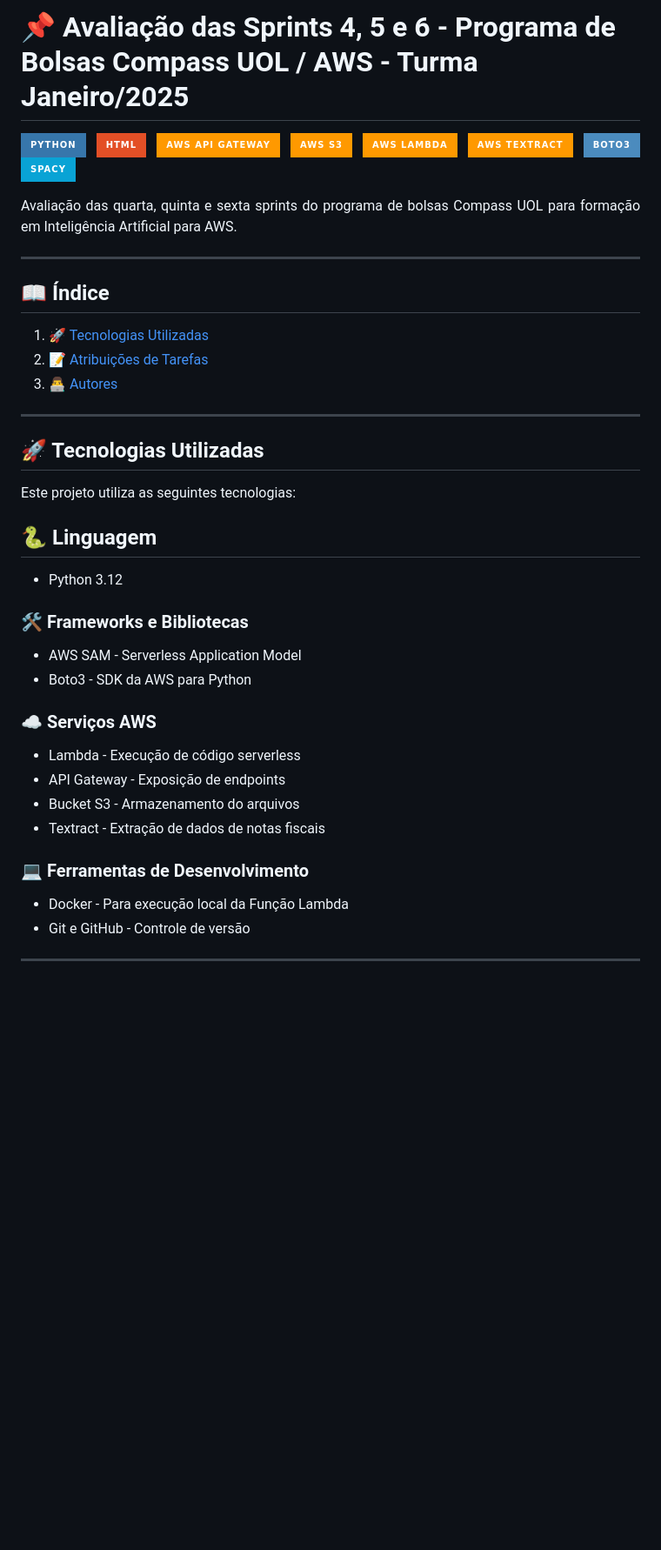
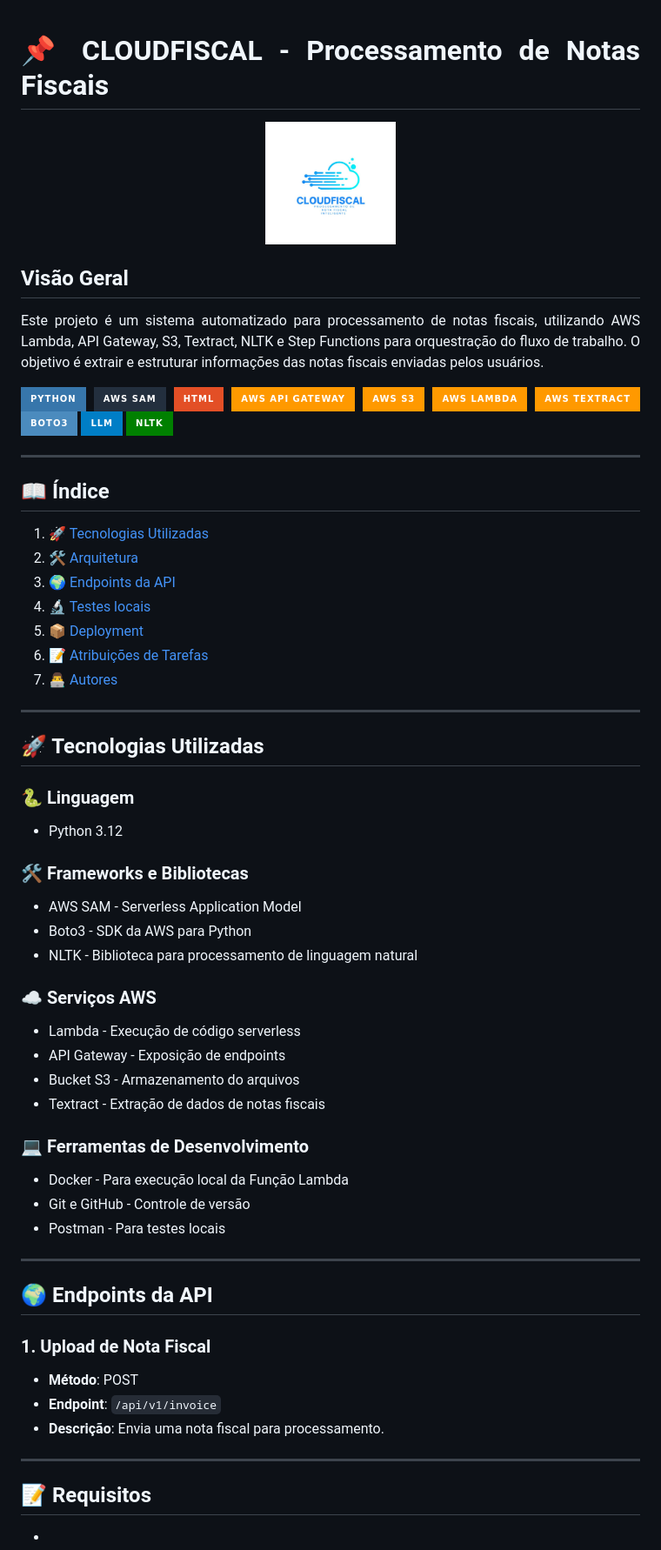
Before and after one commit to AmandaCampoos/Cloufiscal, a Markdown page: README.md, the part around the change printed below. Shown: that part at 87% size. Drawn GitHub-style; pictures changed too: assets/CloudFiscal.jpg (added); badges without logos; blank space fills up the shorter version.

Commit message:
📖 docs(README): Atualiza documentação com melhorias estruturais e visuais

```diff
--- a/README.md
+++ b/README.md
@@ -1,33 +1,43 @@
-# 📌 Avaliação das Sprints 4, 5 e 6 - Programa de Bolsas Compass UOL / AWS - Turma Janeiro/2025
-
 <div align="justify">
 
+# 📌 CLOUDFISCAL - Processamento de Notas Fiscais
+
+<div align="center">
+  <img src="assets/CloudFiscal.jpg" alt="CloudFiscal" width="150" height="150" style="border-radius: 50%;">
+</div>
+
+## Visão Geral
+Este projeto é um sistema automatizado para processamento de notas fiscais, utilizando AWS Lambda, API Gateway, S3, Textract, NLTK e Step Functions para orquestração do fluxo de trabalho. O objetivo é extrair e estruturar informações das notas fiscais enviadas pelos usuários.
+
+
 ![Python](https://img.shields.io/badge/Python-3776AB?style=for-the-badge&logo=python&logoColor=white)
+![AWS SAM](https://img.shields.io/badge/AWS%20SAM-232F3E?style=for-the-badge&logo=amazonaws&logoColor=white)
 ![HTML](https://img.shields.io/badge/HTML-E34F26?style=for-the-badge&logo=html5&logoColor=white)
 ![Amazon AWS API Gateway](https://img.shields.io/badge/AWS%20API%20Gateway-FF9900?style=for-the-badge&logo=amazonaws&logoColor=white)
 ![Amazon AWS S3](https://img.shields.io/badge/AWS%20S3-FF9900?style=for-the-badge&logo=amazonaws&logoColor=white)
 ![Amazon AWS Lambda](https://img.shields.io/badge/AWS%20Lambda-FF9900?style=for-the-badge&logo=amazonaws&logoColor=white)
 ![Amazon AWS Textract](https://img.shields.io/badge/AWS%20Textract-FF9900?style=for-the-badge&logo=amazonaws&logoColor=white)
 ![Boto3](https://img.shields.io/badge/Boto3-4B8BBE?style=for-the-badge&logo=python&logoColor=white)
-![spaCy](https://img.shields.io/badge/spaCy-09A3D5?style=for-the-badge&logo=spacy&logoColor=white)
-
-Avaliação das quarta, quinta e sexta sprints do programa de bolsas Compass UOL para formação em Inteligência Artificial para AWS.
+![LLM](https://img.shields.io/badge/LLM-Blue?style=for-the-badge)
+![NLTK](https://img.shields.io/badge/NLTK-008000?style=for-the-badge&logo=python&logoColor=white)
 
 ---
 
 ## 📖 Índice
 
 1. [🚀 Tecnologias Utilizadas](#-tecnologias-utilizadas)
-2. [📝 Atribuições de Tarefas](#-atribuições-de-tarefas)
-3. [👨‍💻 Autores](#-autores)
+2. [🛠️ Arquitetura](#-arquitetura)
+3. [🌍 Endpoints da API ](#-endpoints-da-api)
+4. [🔬 Testes locais](#-testes-locais)
+5. [📦 Deployment](#-deployment)
+6. [📝 Atribuições de Tarefas](#-atribuições-de-tarefas)
+7. [👨‍💻 Autores](#-autores)
 
 ---
 
 ## 🚀 Tecnologias Utilizadas
 
-Este projeto utiliza as seguintes tecnologias:
-
-## 🐍 **Linguagem**
+### 🐍 **Linguagem**
 
 - Python 3.12
 
@@ -35,6 +45,7 @@ Este projeto utiliza as seguintes tecnologias:
 
 - AWS SAM - Serverless Application Model
 - Boto3 - SDK da AWS para Python
+- NLTK - Biblioteca para processamento de linguagem natural
 
 ### ☁️ **Serviços AWS**
 
@@ -47,3 +58,18 @@ Este projeto utiliza as seguintes tecnologias:
 
 - Docker - Para execução local da Função Lambda
 - Git e GitHub - Controle de versão
+- Postman - Para testes locais
+
+---
+## 🌍 Endpoints da API
+
+### 1. Upload de Nota Fiscal
+
+- **Método**: POST
+- **Endpoint**: `/api/v1/invoice`
+- **Descrição**: Envia uma nota fiscal para processamento.
+
+
+---
+## 📝 Requisitos
+
```
Also changed, not shown: other parts of README.md (+27 -0 lines), assets/AmandaX.jpg (added), assets/Bernado.png (added), assets/RobertaO.jpg (added).
